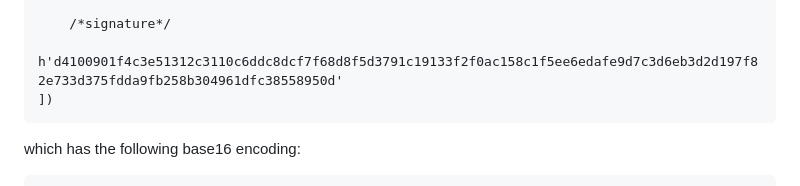
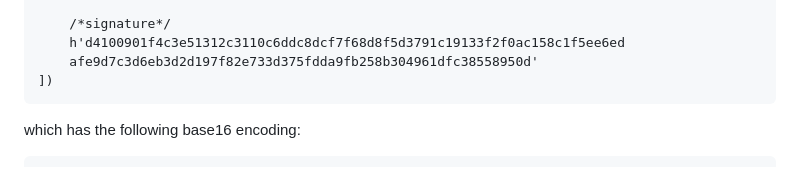
Before and after one commit to ysong02/draft-song-lake-ra, a Markdown page: draft-song-lake-ra.md, the part around the change printed below. Rendered like a GitHub page.

```diff
--- a/draft-song-lake-ra.md
+++ b/draft-song-lake-ra.md
@@ -775,9 +779,12 @@ The complete resulting COSE object is:
 
     /*signature*/
-    h'd4100901f4c3e51312c3110c6ddc8dcf7f68d8f5d3791c19133f2f0ac158c1f5ee6edafe9d7c3d6eb3d2d197f82e733d375fdda9fb258b304961dfc38558950d'
+    h'd4100901f4c3e51312c3110c6ddc8dcf7f68d8f5d3791c19133f2f0ac158c1f5ee6ed
+    afe9d7c3d6eb3d2d197f82e733d375fdda9fb258b304961dfc38558950d'
 ])
 ~~~~~~~~~~~~~~~~~
 
 which has the following base16 encoding:
 
+
+
 ~~~~~~~~~~~~~~~~~
```
Also changed, not shown: other parts of draft-song-lake-ra.md (+12 -2 lines), new-draft.md (added, +402 -0 lines).
